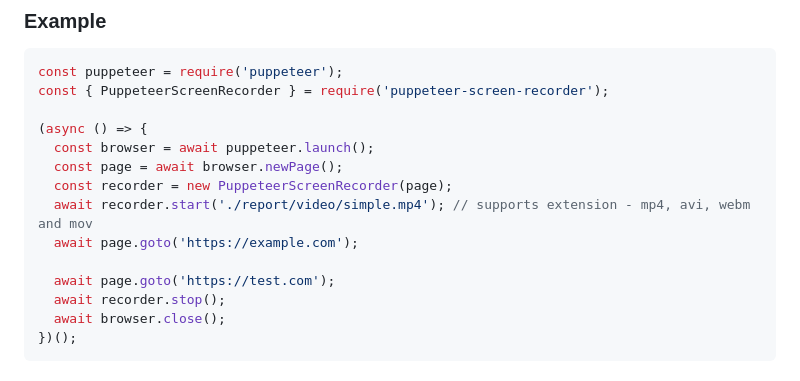
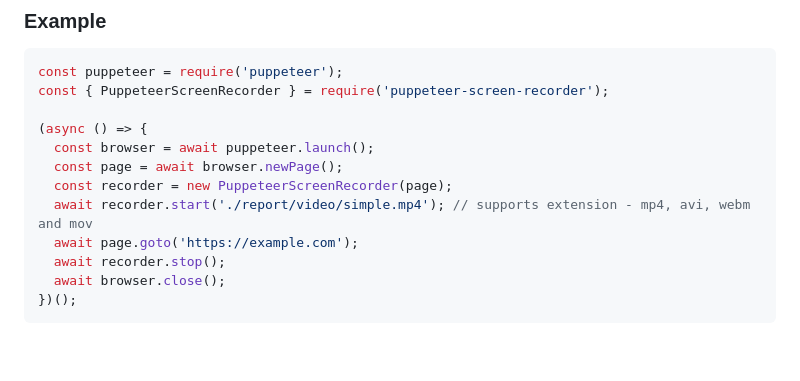
Before and after one commit to prasanaworld/puppeteer-screen-recorder, a Markdown page: README.md, the part around the change. GitHub-like rendering; blank space fills up the shorter version.

Commit message:
remove test.com from README.md as it does not load

```diff
--- a/README.md
+++ b/README.md
@@ -173,8 +173,6 @@ const { PuppeteerScreenRecorder } = require('puppeteer-screen-recorder');
   const recorder = new PuppeteerScreenRecorder(page);
   await recorder.start('./report/video/simple.mp4'); // supports extension - mp4, avi, webm and mov
   await page.goto('https://example.com');
-
-  await page.goto('https://test.com');
   await recorder.stop();
   await browser.close();
 })();
```
